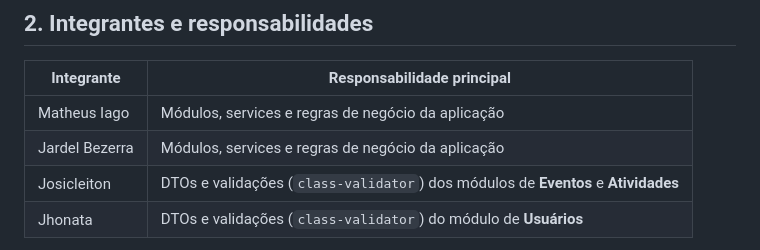
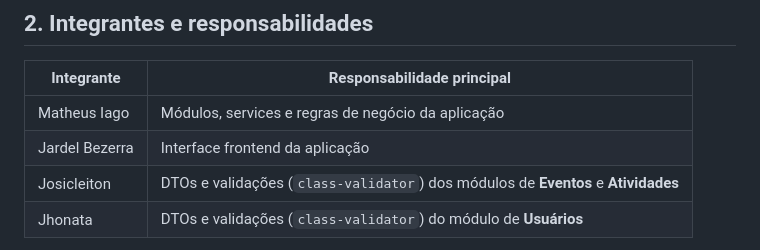
Before and after one commit to iagosk/academo, a Markdown page: README.md, the part around the change. Rendered like a GitHub page.

Commit message:
Update responsibilities for Jardel Bezerra

```diff
--- a/README.md
+++ b/README.md
@@ -25,7 +25,7 @@ maior.
 | Integrante | Responsabilidade principal |
 |---|---|
 | Matheus Iago | Módulos, services e regras de negócio da aplicação |
-| Jardel Bezerra | Módulos, services e regras de negócio da aplicação |
+| Jardel Bezerra | Interface frontend da aplicação |
 | Josicleiton | DTOs e validações (`class-validator`) dos módulos de **Eventos** e **Atividades** |
 | Jhonata | DTOs e validações (`class-validator`) do módulo de **Usuários** |
 
```
